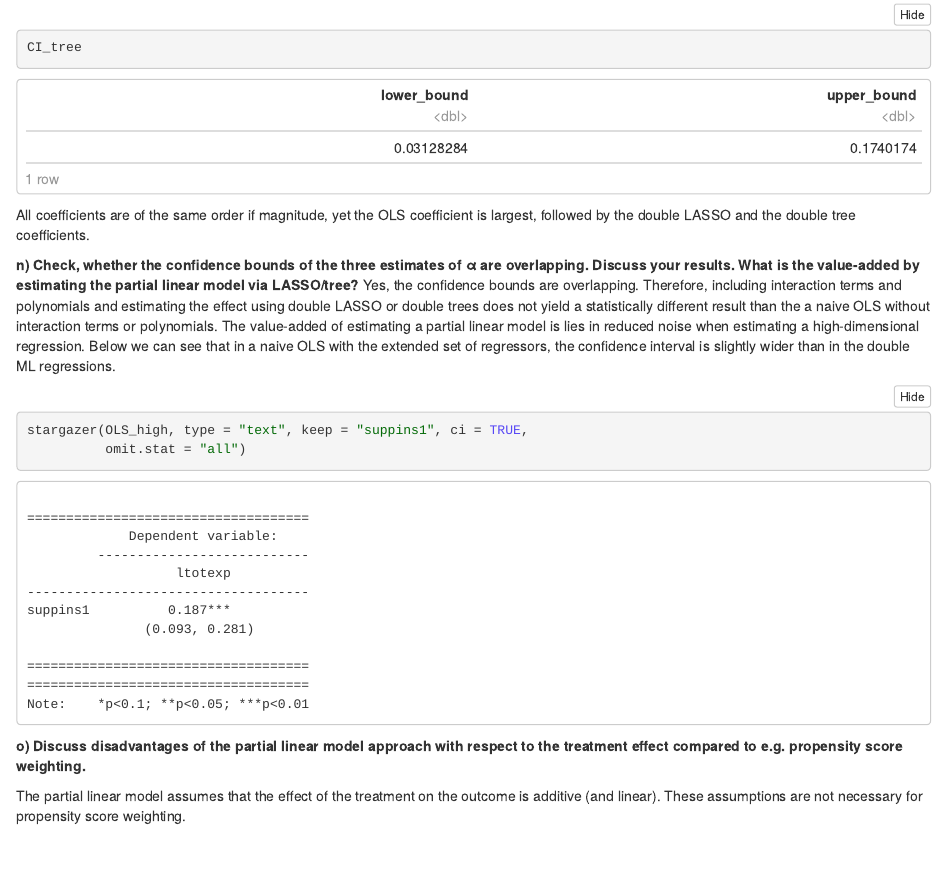
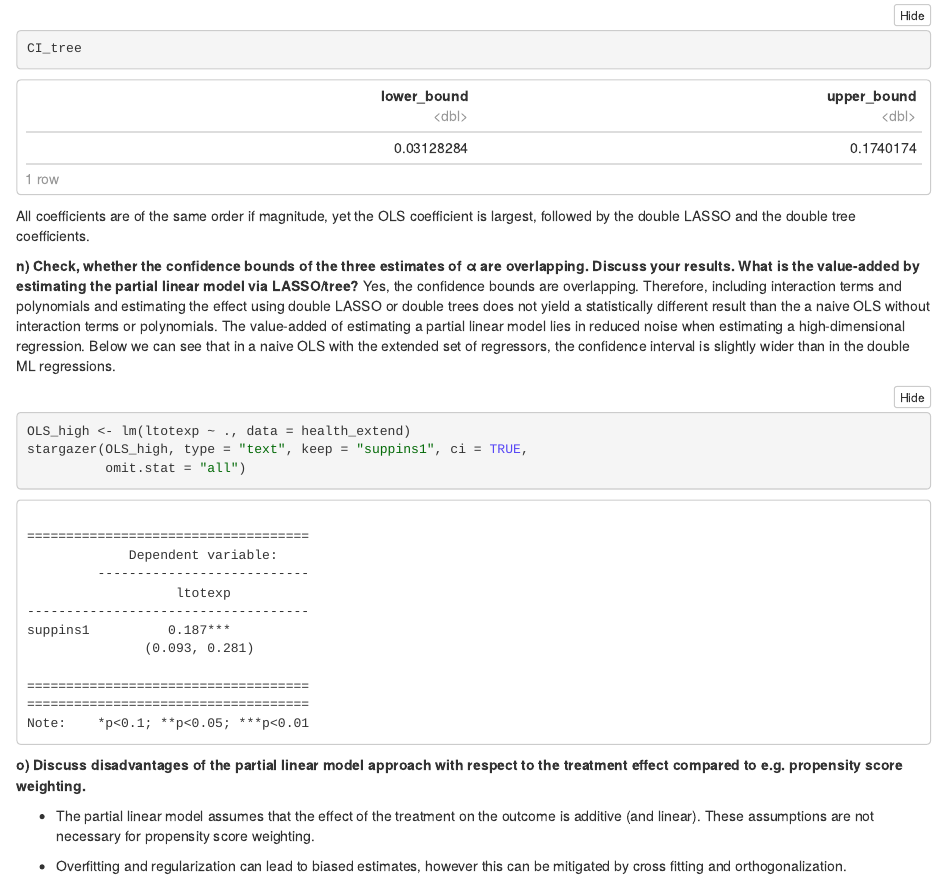
Before and after one commit to Amancalledmichael/Micro-and-ML, an R Markdown document (5_2.Rmd): the page in a window 1100 px wide, from 16900 px down before the commit and from 18010 px down after it, so that both start at the same text. The pictures show the output file 5_2.nb.html that the author committed with the source, opened offline.

Commit message:
add stuff to o)

````diff
--- a/5_2.Rmd
+++ b/5_2.Rmd
@@ -294,7 +294,7 @@ All coefficients are of the same order if magnitude, yet the OLS coefficient is
 
 __n) Check, whether the confidence bounds of the three estimates of α are overlapping. Discuss your results. What is the value-added by estimating the partial linear model via LASSO/tree?__
 Yes, the confidence bounds are overlapping. Therefore, including interaction terms and polynomials and estimating the effect using double LASSO or double trees does not yield a statistically different result than the a naive OLS without interaction terms or polynomials.
-The value-added of estimating a partial linear model is lies in reduced noise when estimating a high-dimensional regression. Below we can see that in a naive OLS with the extended set of regressors, the confidence interval is slightly wider than in the double ML regressions.
+The value-added of estimating a partial linear model lies in reduced noise when estimating a high-dimensional regression. Below we can see that in a naive OLS with the extended set of regressors, the confidence interval is slightly wider than in the double ML regressions.
 
 ```{r}
 OLS_high <- lm(ltotexp ~ ., data = health_extend)
@@ -305,4 +305,6 @@ stargazer(OLS_high, type = "text", keep = "suppins1", ci = TRUE,
 
 __o) Discuss disadvantages of the partial linear model approach with respect to the treatment effect compared to e.g. propensity score weighting.__
 
-The partial linear model assumes that the effect of the treatment on the outcome is additive (and linear). These assumptions are not necessary for propensity score weighting.
+* The partial linear model assumes that the effect of the treatment on the outcome is additive (and linear). These assumptions are not necessary for propensity score weighting.
+
+* Overfitting and regularization can lead to biased estimates, however this can be mitigated by cross fitting and orthogonalization.
````
Also changed, not shown: 5_2.nb.html.
